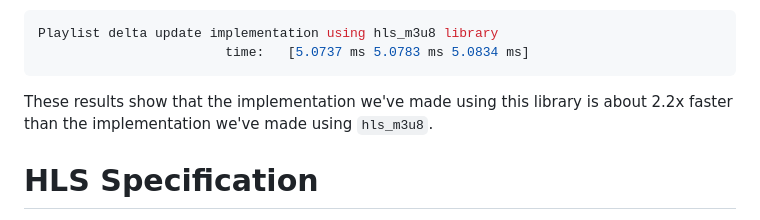
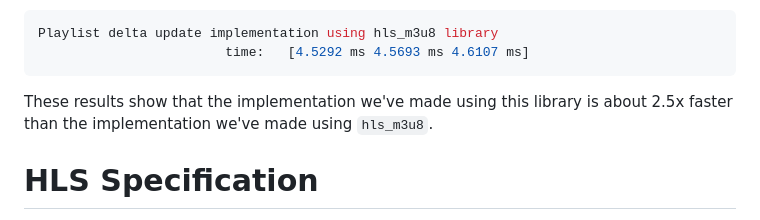
Before and after one commit to theRealRobG/m3u8, a Markdown page: README.md, the part around one of its changes. Rendered like a GitHub page.

````diff
--- a/README.md
+++ b/README.md
@@ -781,10 +784,10 @@ to test the library implementation details. Anyway, from what I could produce, h
 
 ```sh
 Playlist delta update implementation using hls_m3u8 library
-                        time:   [5.0737 ms 5.0783 ms 5.0834 ms]
+                        time:   [4.5292 ms 4.5693 ms 4.6107 ms]
 ```
 
-These results show that the implementation we've made using this library is about 2.2x faster than
+These results show that the implementation we've made using this library is about 2.5x faster than
 the implementation we've made using `hls_m3u8`.
 
 # HLS Specification
````
Also changed, not shown: other parts of README.md (+15 -12 lines).
